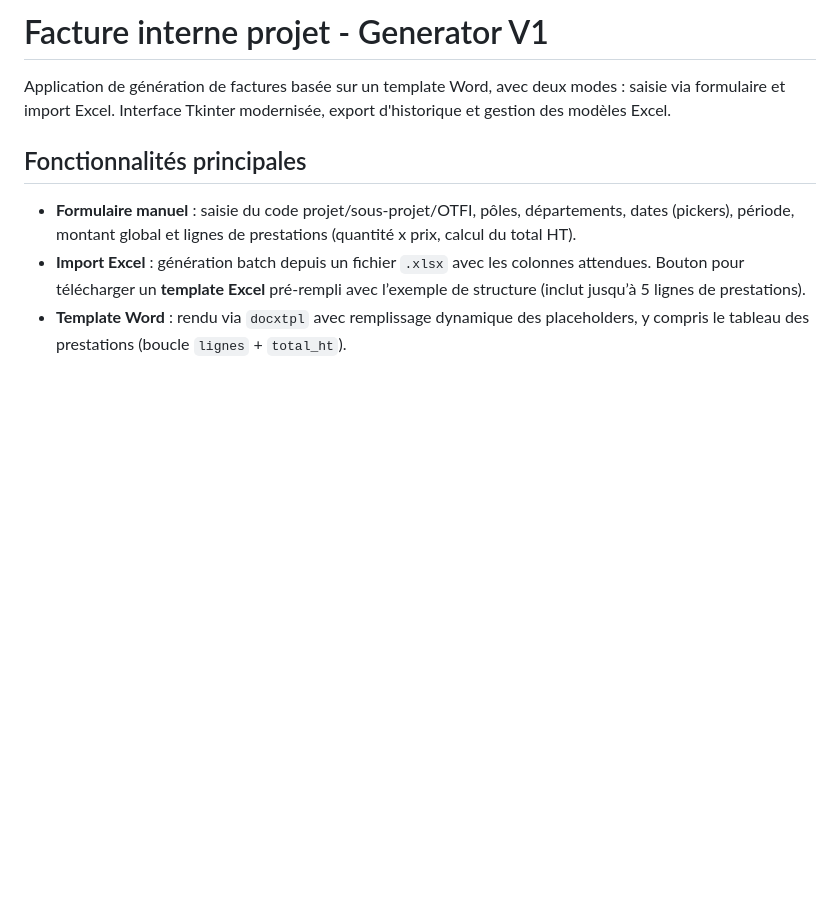
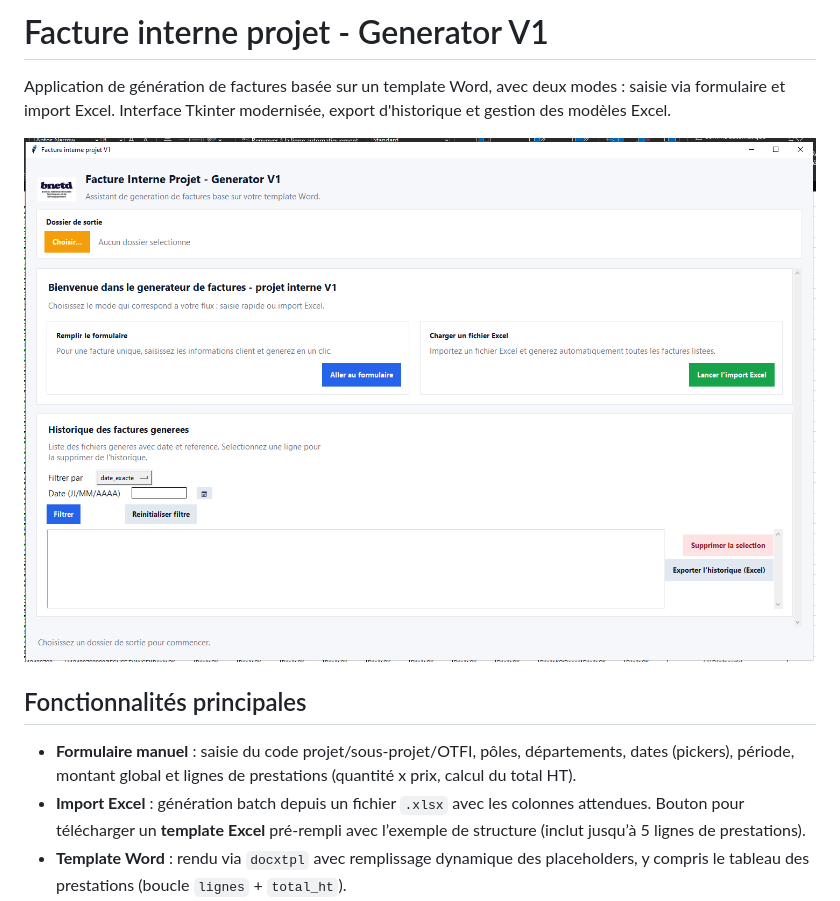
Before and after one commit to sevYOnDaTracks/Facture-Bnetd, a Markdown page: README.md, the part around the change. Drawn GitHub-style; pictures changed too: image.png (added); blank space fills up the shorter version.

Commit message:
Adding image on readme

```diff
--- a/README.md
+++ b/README.md
@@ -1,6 +1,9 @@
 # Facture interne projet - Generator V1
 
 Application de génération de factures basée sur un template Word, avec deux modes : saisie via formulaire et import Excel. Interface Tkinter modernisée, export d'historique et gestion des modèles Excel.
+
+![alt text](image.png)
+
 
 ## Fonctionnalités principales
 - **Formulaire manuel** : saisie du code projet/sous-projet/OTFI, pôles, départements, dates (pickers), période, montant global et lignes de prestations (quantité x prix, calcul du total HT).
```
